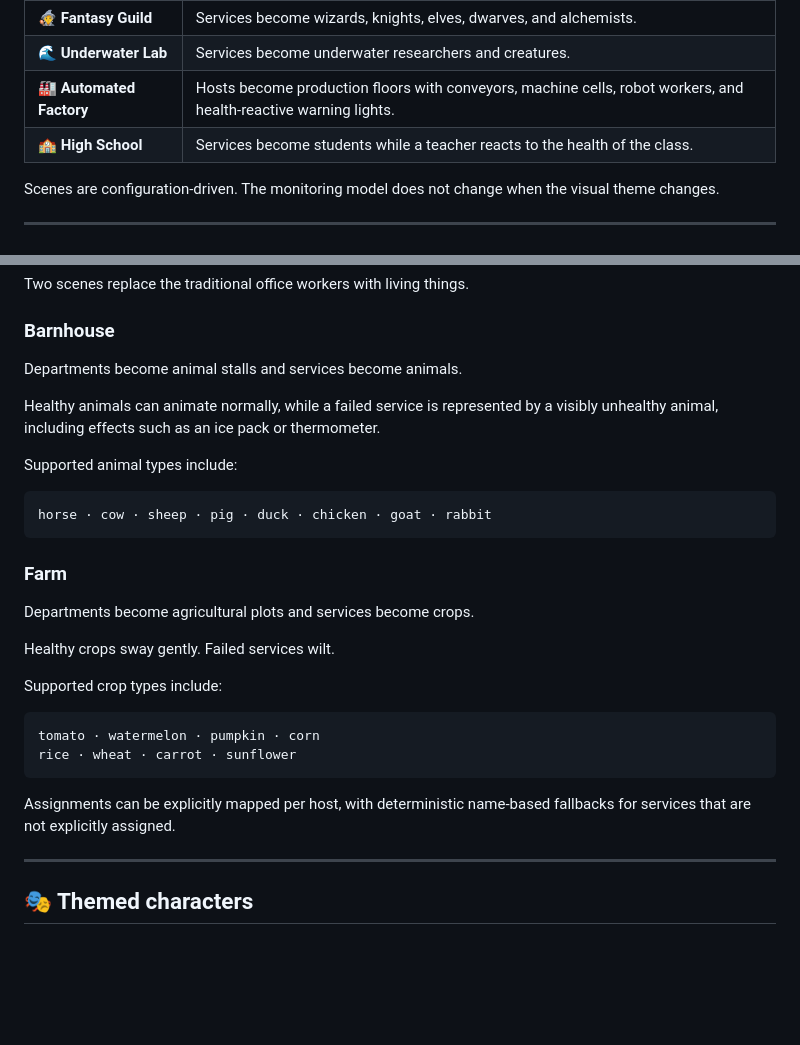
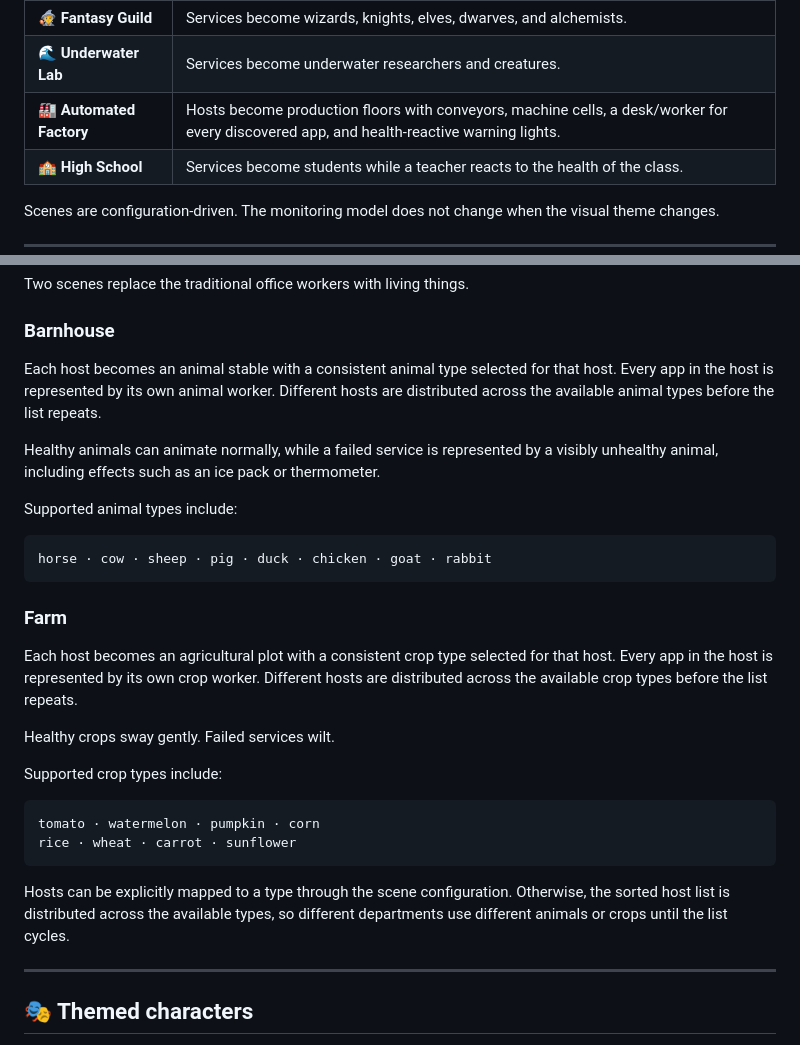
Before and after one commit to ikoyski/homelab-sanctuary, a Markdown page: README.md, 2 parts joined by grey strips. Rendered like a GitHub page; blank space fills up the shorter version.

Commit message:
Document per-host animal and crop assignments

````diff
--- a/README.md
+++ b/README.md
@@ -44,7 +44,7 @@ The dashboard contains multiple visual worlds that all use the same underlying i
 | 🌱 **Farm** | Departments become plots and services become crops. |
 | 🧙 **Fantasy Guild** | Services become wizards, knights, elves, dwarves, and alchemists. |
 | 🌊 **Underwater Lab** | Services become underwater researchers and creatures. |
-| 🏭 **Automated Factory** | Hosts become production floors with conveyors, machine cells, robot workers, and health-reactive warning lights. |
+| 🏭 **Automated Factory** | Hosts become production floors with conveyors, machine cells, a desk/worker for every discovered app, and health-reactive warning lights. |
 | 🏫 **High School** | Services become students while a teacher reacts to the health of the class. |
 
 Scenes are configuration-driven. The monitoring model does not change when the visual theme changes.
@@ -309,7 +309,7 @@ Two scenes replace the traditional office workers with living things.
 
 ### Barnhouse
 
-Departments become animal stalls and services become animals.
+Each host becomes an animal stable with a consistent animal type selected for that host. Every app in the host is represented by its own animal worker. Different hosts are distributed across the available animal types before the list repeats.
 
 Healthy animals can animate normally, while a failed service is represented by a visibly unhealthy animal, including effects such as an ice pack or thermometer.
 
@@ -321,7 +321,7 @@ horse · cow · sheep · pig · duck · chicken · goat · rabbit
 
 ### Farm
 
-Departments become agricultural plots and services become crops.
+Each host becomes an agricultural plot with a consistent crop type selected for that host. Every app in the host is represented by its own crop worker. Different hosts are distributed across the available crop types before the list repeats.
 
 Healthy crops sway gently. Failed services wilt.
 
@@ -332,7 +332,7 @@ tomato · watermelon · pumpkin · corn
 rice · wheat · carrot · sunflower
 ```
 
-Assignments can be explicitly mapped per host, with deterministic name-based fallbacks for services that are not explicitly assigned.
+Hosts can be explicitly mapped to a type through the scene configuration. Otherwise, the sorted host list is distributed across the available types, so different departments use different animals or crops until the list cycles.
 
 ---
 
````
